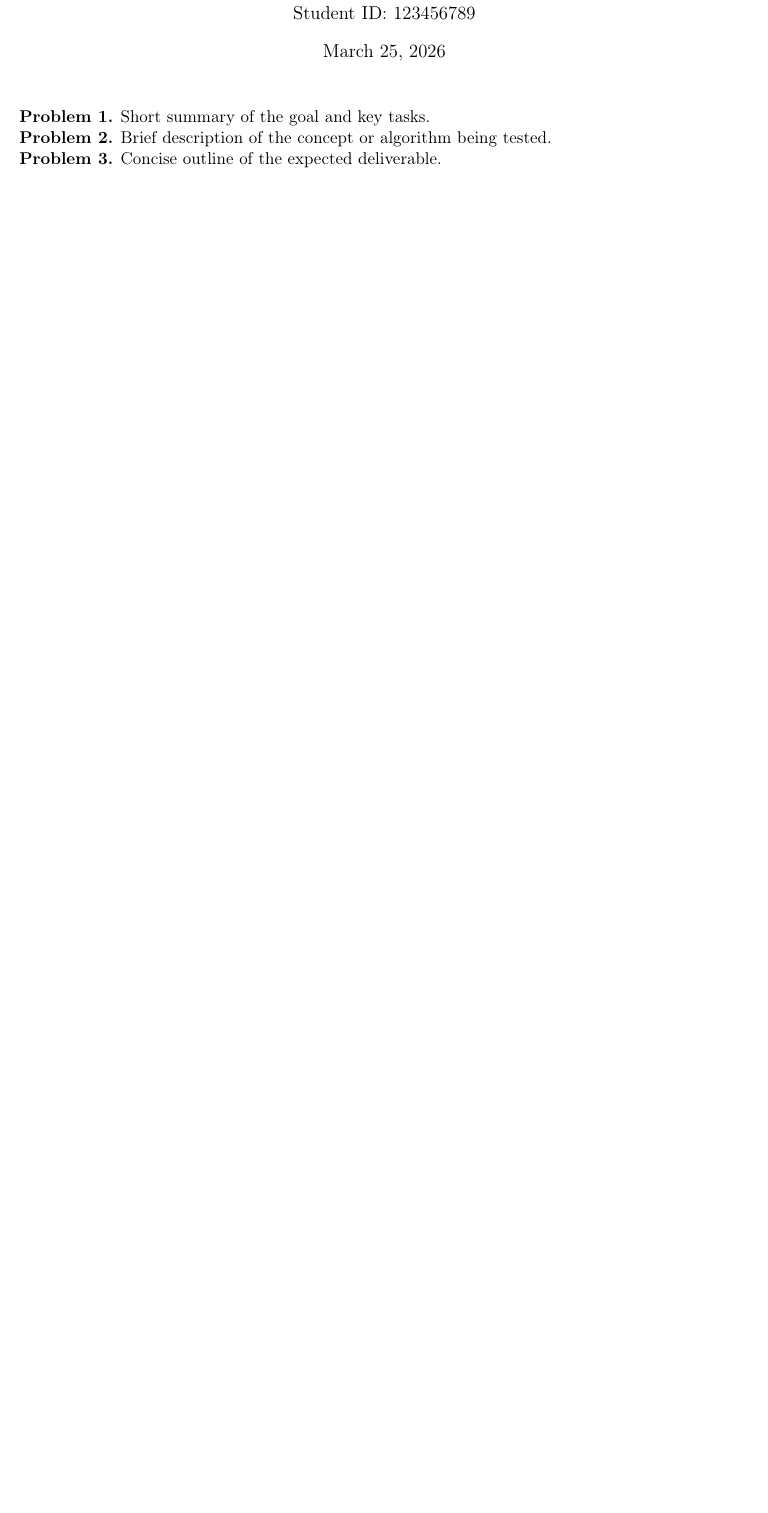
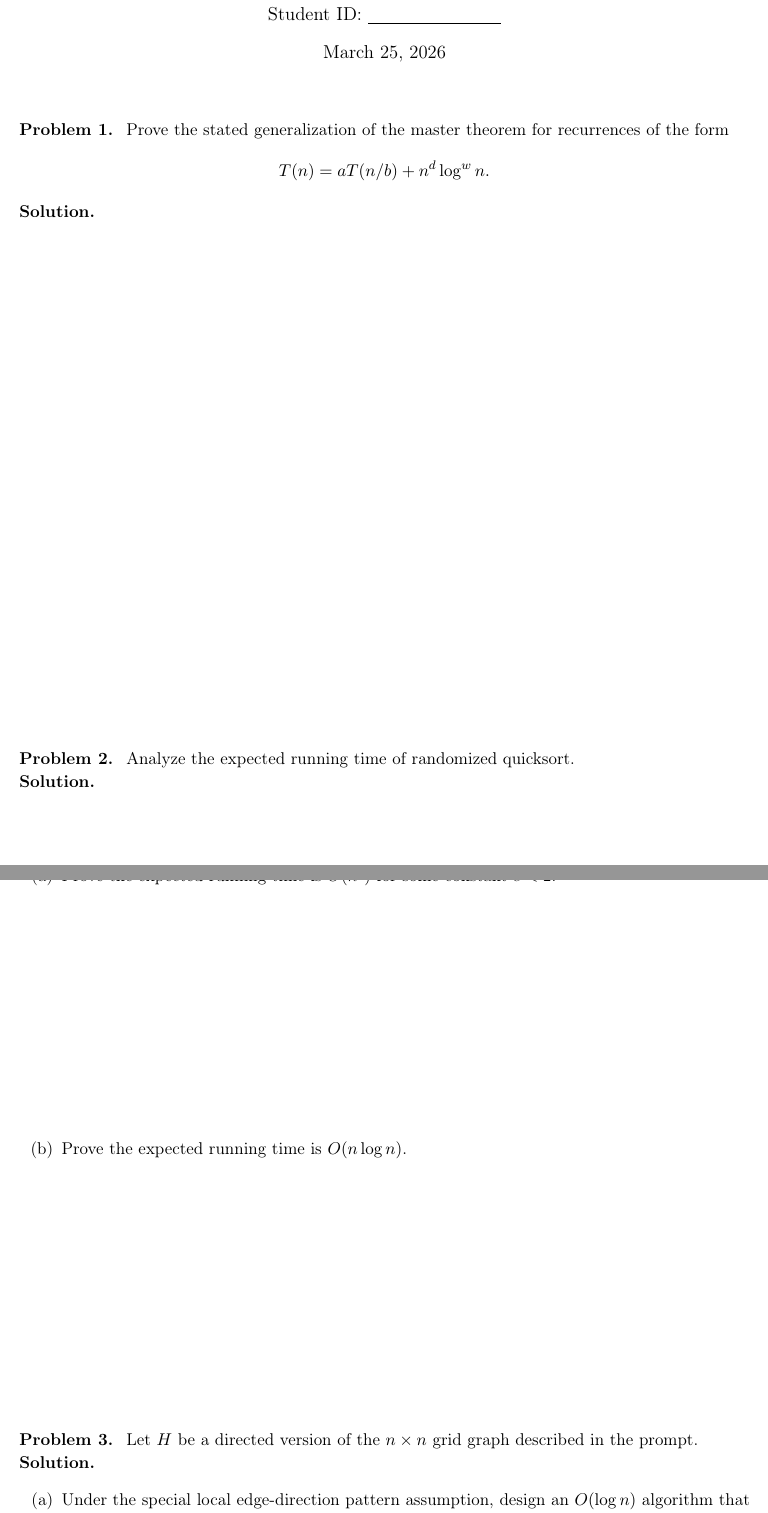
Before and after one commit to RayZh-hs/CS3950-homework-manager, a LaTeX problem sheet (.mango/literals/example.tex, which reads .mango/literals/preamble.tex): part of the page before the commit and two parts of pages 1 and 2 of 4 after it, the two joined at a grey line, cut so that both start at the same text, the shorter picture padded with empty space. Compiled offline with pdfLaTeX.

Commit message:
feat: update LaTeX answer sheet and prompt for algorithms homework

```diff
--- a/.mango/literals/example.tex
+++ b/.mango/literals/example.tex
@@ -2,13 +2,36 @@
 
 \begin{document}
 
-\title{\course{} Homework Answer Sheet}
-\author{Student Name \\ Student ID: 123456789}
+\title{Algorithm Design and Analysis (Spring 2026)\\Homework Answer Sheet}
+\author{Student Name \\
+Student ID: \underline{\hspace{3cm}}}
 \date{\today}
 \maketitle
 
-\problem{1} Short summary of the goal and key tasks.
+\problem{1}
+Prove the stated generalization of the master theorem for recurrences of the form
+\[
+  T(n) = aT(n/b) + n^d \log^w n.
+\]
+\begin{solution}
+\vspace*{4.5in}
+\end{solution}
 
-\problem{2} Brief description of the concept or algorithm being tested.
+\problem{2}
+Analyze the expected running time of randomized quicksort.
+\begin{solution}
+\begin{enumerate}[label=(\alph*)]
+  \item Prove the expected running time is $O(n^c)$ for some constant $c < 2$.
+  \vspace*{2.1in}
 
-\problem{3} Concise outline of the expected deliverable.
+  \item Prove the expected running time is $O(n \log n)$.
+  \vspace*{2.1in}
+\end{enumerate}
+\end{solution}
+
+\problem{3}
+Let $H$ be a directed version of the $n \times n$ grid graph described in the prompt.
+\begin{solution}
+\begin{enumerate}[label=(\alph*)]
+  \item Under the special local edge-direction pattern assumption, design an $O(\log n)$ algorithm that finds one vertex with out-degree $0$ or one directed cycle.
+  \vspace*{2.0in}
--- a/.mango/literals/preamble.tex
+++ b/.mango/literals/preamble.tex
@@ -1,10 +1,14 @@
 \documentclass[11pt]{article}
 
-% Page geometry
+% Page layout
 \usepackage[margin=1in]{geometry}
+\usepackage{microtype}
+\usepackage{setspace}
+\setstretch{1.08}
 
-% Math and symbols
-\usepackage{amsmath, amssymb, amsthm}
+% Math
+\usepackage{amsmath,amssymb,amsthm,mathtools}
+\allowdisplaybreaks
 
 % Fonts and encoding
 \usepackage[T1]{fontenc}
```
Also changed, not shown: .mango/literals/prompt.md, .mango/literals/example.tex (22 more changed lines), .mango/literals/preamble.tex (42 more changed lines).
